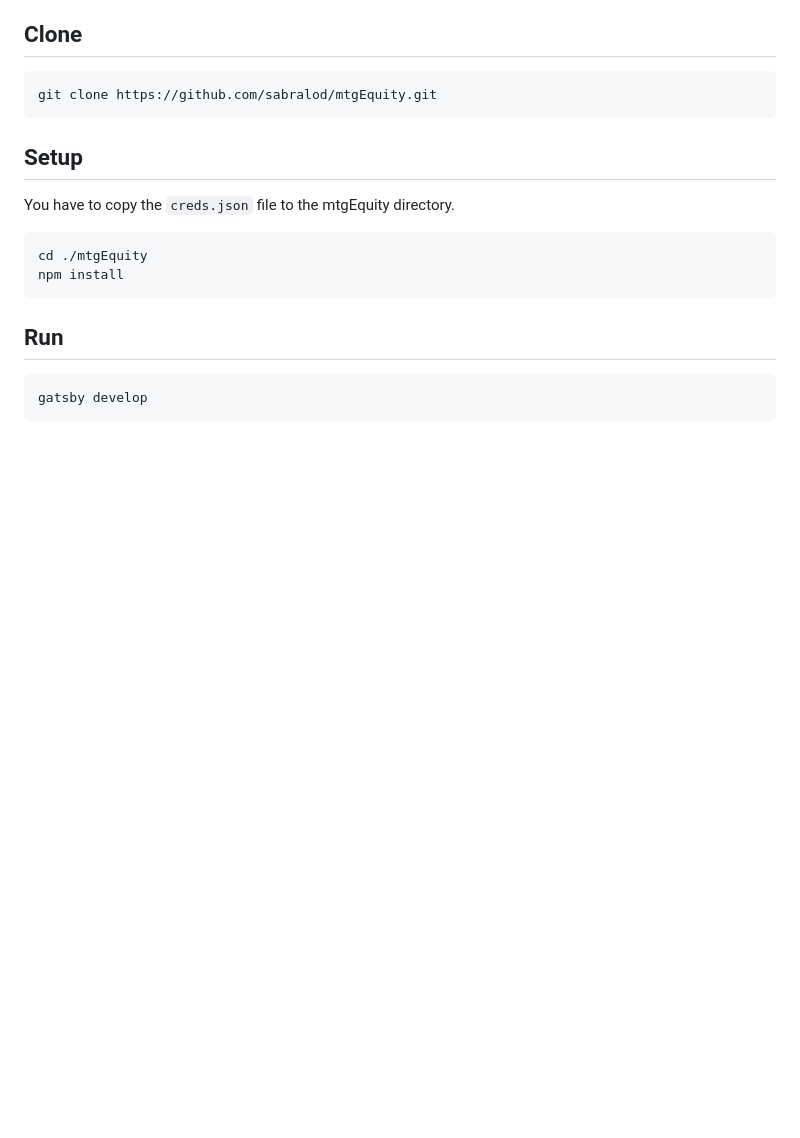
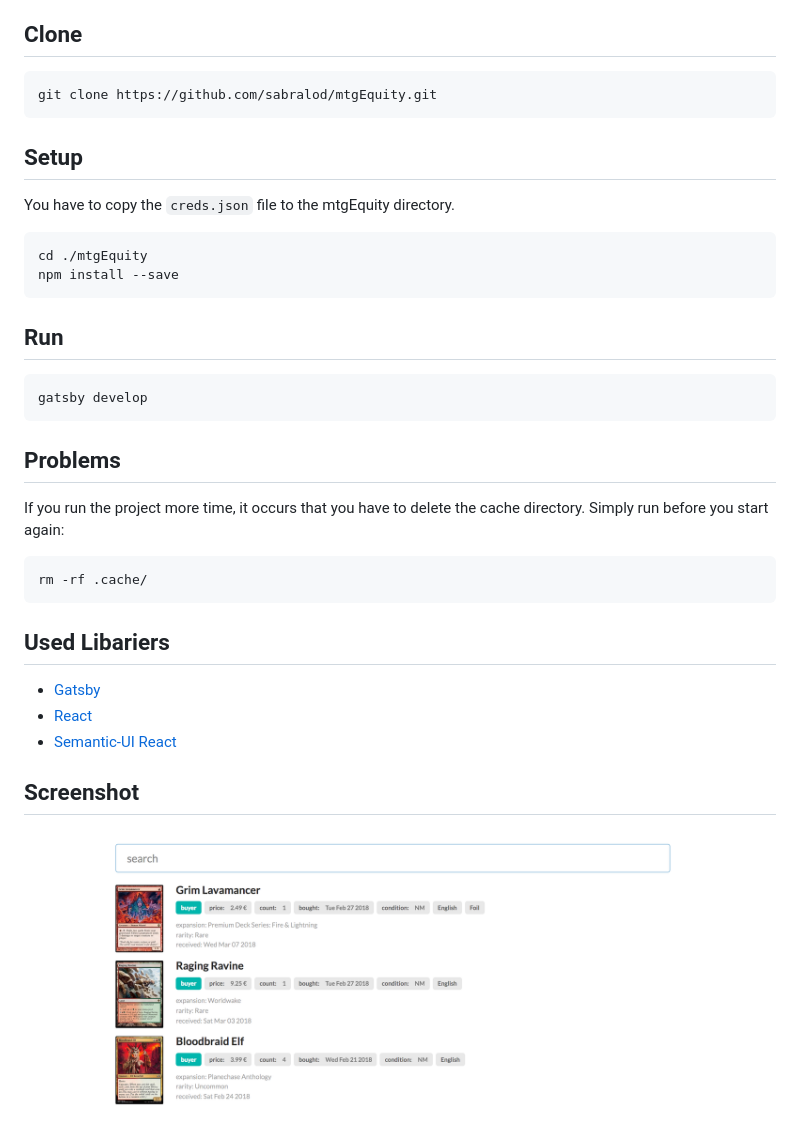
Before and after one commit to sabralod/mtgEquity, a Markdown page: README.md, the part around the change. Drawn GitHub-style; pictures changed too: mtgEquity_screenshot.png (added); blank space fills up the shorter version.

````diff
--- a/README.md
+++ b/README.md
@@ -10,10 +10,27 @@ git clone https://github.com/sabralod/mtgEquity.git
 You have to copy the ```creds.json``` file to the mtgEquity directory.
 ```
 cd ./mtgEquity
-npm install
+npm install --save
 ```
 
 ## Run
 ```
 gatsby develop
 ```
+
+## Problems
+If you run the project more time, it occurs that you have to delete the cache directory.
+Simply run before you start again:
+```bash
+rm -rf .cache/
+```
+
+## Used Libariers
+
+- [Gatsby](https://www.gatsbyjs.org/docs/)
+- [React](https://reactjs.org/docs/hello-world.html)
+- [Semantic-UI React](https://react.semantic-ui.com/introduction)
+
+## Screenshot
+
+![Screenshot](mtgEquity_screenshot.png)
````
Also changed, not shown: 12 other files.
